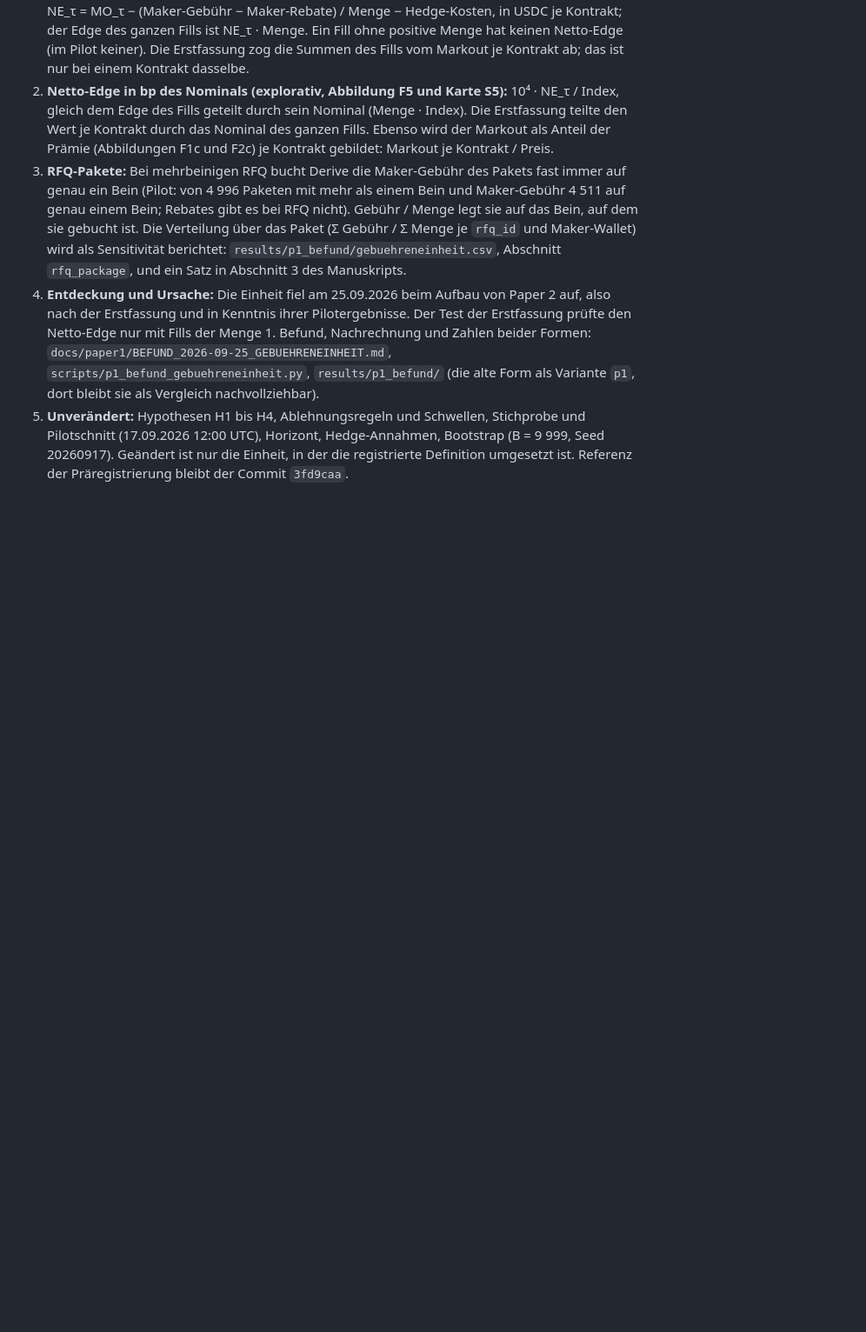
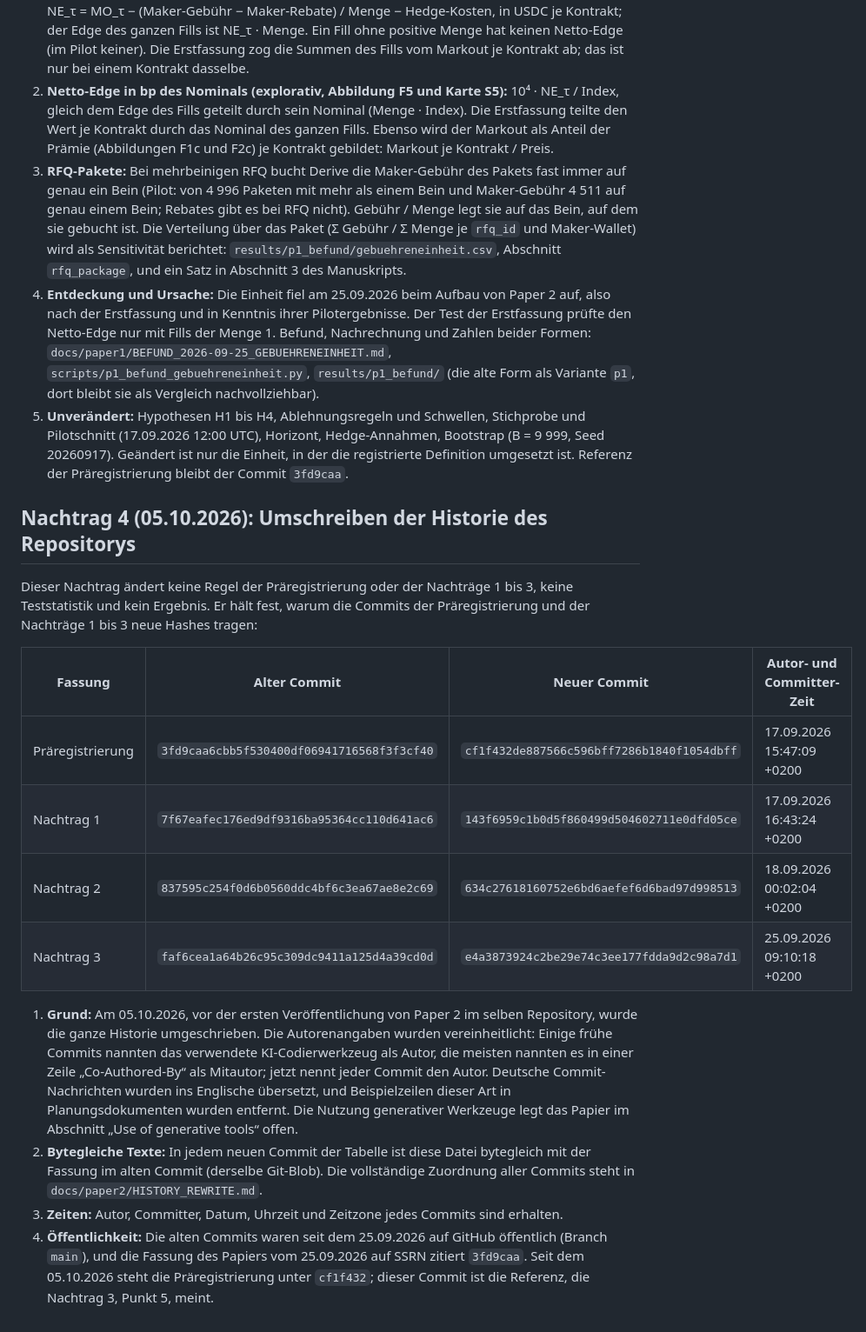
Before and after one commit to gelatotrade/Derive-Option-Surface, a Markdown page: docs/paper1/PRAEREGISTRIERUNG.md, the part around the change. Shown at 87% size. Drawn GitHub-style; blank space fills up the shorter version.

```diff
--- a/docs/paper1/PRAEREGISTRIERUNG.md
+++ b/docs/paper1/PRAEREGISTRIERUNG.md
@@ -58,3 +58,28 @@ Festgelegt am 17.09.2026, bevor eine Markout-Zahl berechnet wurde. Der Git-Commi
 3. **RFQ-Pakete:** Bei mehrbeinigen RFQ bucht Derive die Maker-Gebühr des Pakets fast immer auf genau ein Bein (Pilot: von 4 996 Paketen mit mehr als einem Bein und Maker-Gebühr 4 511 auf genau einem Bein; Rebates gibt es bei RFQ nicht). Gebühr / Menge legt sie auf das Bein, auf dem sie gebucht ist. Die Verteilung über das Paket (Σ Gebühr / Σ Menge je `rfq_id` und Maker-Wallet) wird als Sensitivität berichtet: `results/p1_befund/gebuehreneinheit.csv`, Abschnitt `rfq_package`, und ein Satz in Abschnitt 3 des Manuskripts.
 4. **Entdeckung und Ursache:** Die Einheit fiel am 25.09.2026 beim Aufbau von Paper 2 auf, also nach der Erstfassung und in Kenntnis ihrer Pilotergebnisse. Der Test der Erstfassung prüfte den Netto-Edge nur mit Fills der Menge 1. Befund, Nachrechnung und Zahlen beider Formen: `docs/paper1/BEFUND_2026-09-25_GEBUEHRENEINHEIT.md`, `scripts/p1_befund_gebuehreneinheit.py`, `results/p1_befund/` (die alte Form als Variante `p1`, dort bleibt sie als Vergleich nachvollziehbar).
 5. **Unverändert:** Hypothesen H1 bis H4, Ablehnungsregeln und Schwellen, Stichprobe und Pilotschnitt (17.09.2026 12:00 UTC), Horizont, Hedge-Annahmen, Bootstrap (B = 9 999, Seed 20260917). Geändert ist nur die Einheit, in der die registrierte Definition umgesetzt ist. Referenz der Präregistrierung bleibt der Commit `3fd9caa`.
+
+## Nachtrag 4 (05.10.2026): Umschreiben der Historie des Repositorys
+
+Dieser Nachtrag ändert keine Regel der Präregistrierung oder der Nachträge 1 bis 3, keine Teststatistik und kein
+Ergebnis. Er hält fest, warum die Commits der Präregistrierung und der Nachträge 1 bis 3 neue Hashes tragen:
+
+| Fassung | Alter Commit | Neuer Commit | Autor- und Committer-Zeit |
+|---|---|---|---|
+| Präregistrierung | `3fd9caa6cbb5f530400df06941716568f3f3cf40` | `cf1f432de887566c596bff7286b1840f1054dbff` | 17.09.2026 15:47:09 +0200 |
+| Nachtrag 1 | `7f67eafec176ed9df9316ba95364cc110d641ac6` | `143f6959c1b0d5f860499d504602711e0dfd05ce` | 17.09.2026 16:43:24 +0200 |
+| Nachtrag 2 | `837595c254f0d6b0560ddc4bf6c3ea67ae8e2c69` | `634c27618160752e6bd6aefef6d6bad97d998513` | 18.09.2026 00:02:04 +0200 |
+| Nachtrag 3 | `faf6cea1a64b26c95c309dc9411a125d4a39cd0d` | `e4a3873924c2be29e74c3ee177fdda9d2c98a7d1` | 25.09.2026 09:10:18 +0200 |
+
+1. **Grund:** Am 05.10.2026, vor der ersten Veröffentlichung von Paper 2 im selben Repository, wurde die ganze
+   Historie umgeschrieben. Die Autorenangaben wurden vereinheitlicht: Einige frühe Commits nannten das verwendete
+   KI-Codierwerkzeug als Autor, die meisten nannten es in einer Zeile „Co-Authored-By“ als Mitautor; jetzt nennt
+   jeder Commit den Autor. Deutsche Commit-Nachrichten wurden ins Englische übersetzt, und Beispielzeilen dieser Art
+   in Planungsdokumenten wurden entfernt. Die Nutzung generativer Werkzeuge legt das Papier im Abschnitt „Use of
+   generative tools“ offen.
+2. **Bytegleiche Texte:** In jedem neuen Commit der Tabelle ist diese Datei bytegleich mit der Fassung im alten
+   Commit (derselbe Git-Blob). Die vollständige Zuordnung aller Commits steht in `docs/paper2/HISTORY_REWRITE.md`.
+3. **Zeiten:** Autor, Committer, Datum, Uhrzeit und Zeitzone jedes Commits sind erhalten.
+4. **Öffentlichkeit:** Die alten Commits waren seit dem 25.09.2026 auf GitHub öffentlich (Branch `main`), und die
+   Fassung des Papiers vom 25.09.2026 auf SSRN zitiert `3fd9caa`. Seit dem 05.10.2026 steht die
+   Präregistrierung unter `cf1f432`; dieser Commit ist die Referenz, die Nachtrag 3, Punkt 5, meint.
```
Also changed, not shown: docs/paper1/PREREGISTRATION.md (+25 -1 lines).
